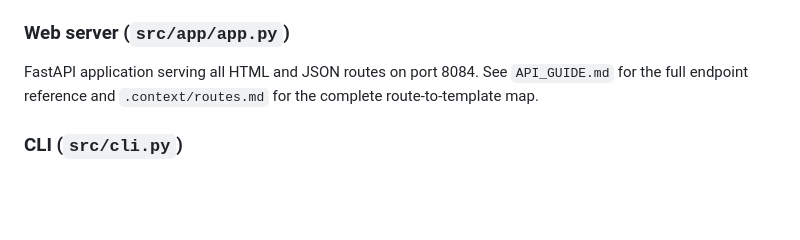
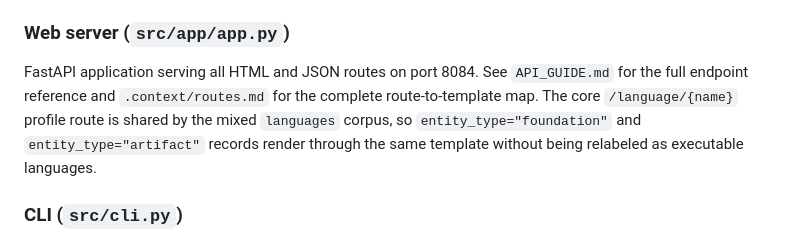
Before and after one commit to someflydev/language-atlas, a Markdown page: src/README.md, the part around the change. Drawn GitHub-style; blank space fills up the shorter version.

```diff
--- a/src/README.md
+++ b/src/README.md
@@ -42,7 +42,11 @@ commands for contributors working in this directory.
 
 FastAPI application serving all HTML and JSON routes on port 8084.
 See `API_GUIDE.md` for the full endpoint reference and `.context/routes.md`
-for the complete route-to-template map.
+for the complete route-to-template map. The core `/language/{name}`
+profile route is shared by the mixed `languages` corpus, so
+`entity_type="foundation"` and `entity_type="artifact"` records render
+through the same template without being relabeled as executable
+languages.
 
 ### CLI (`src/cli.py`)
 
```
Also changed, not shown: .context/routes.md (+2 -2 lines), API_GUIDE.md (+4 -1 lines).
